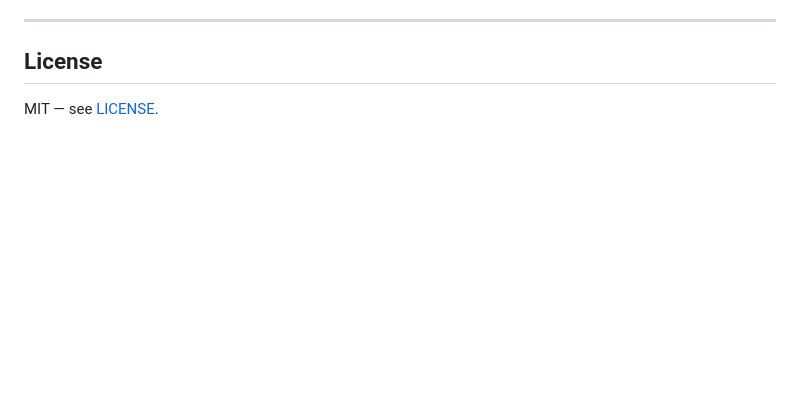
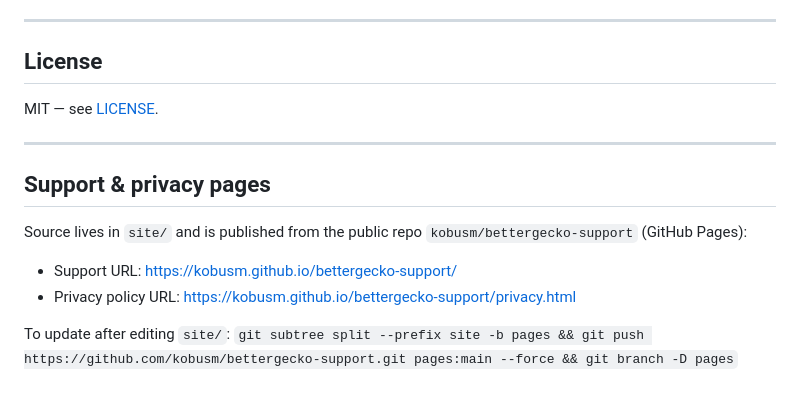
Before and after one commit to kobusm/BetterGecko, a Markdown page: README.md, the part around the change. Drawn GitHub-style; blank space fills up the shorter version.

Commit message:
Document support/privacy page hosting
Co-Authored-By: Claude Opus 5.5 <noreply@anthropic.com>

```diff
--- a/README.md
+++ b/README.md
@@ -132,3 +132,15 @@ The GeyserGecko API has no endpoint that returns current setpoints or operating
 ## License
 
 MIT — see [LICENSE](LICENSE).
+
+---
+
+## Support & privacy pages
+
+Source lives in `site/` and is published from the public repo `kobusm/bettergecko-support` (GitHub Pages):
+
+- Support URL: https://kobusm.github.io/bettergecko-support/
+- Privacy policy URL: https://kobusm.github.io/bettergecko-support/privacy.html
+
+To update after editing `site/`:
+`git subtree split --prefix site -b pages && git push https://github.com/kobusm/bettergecko-support.git pages:main --force && git branch -D pages`
```
